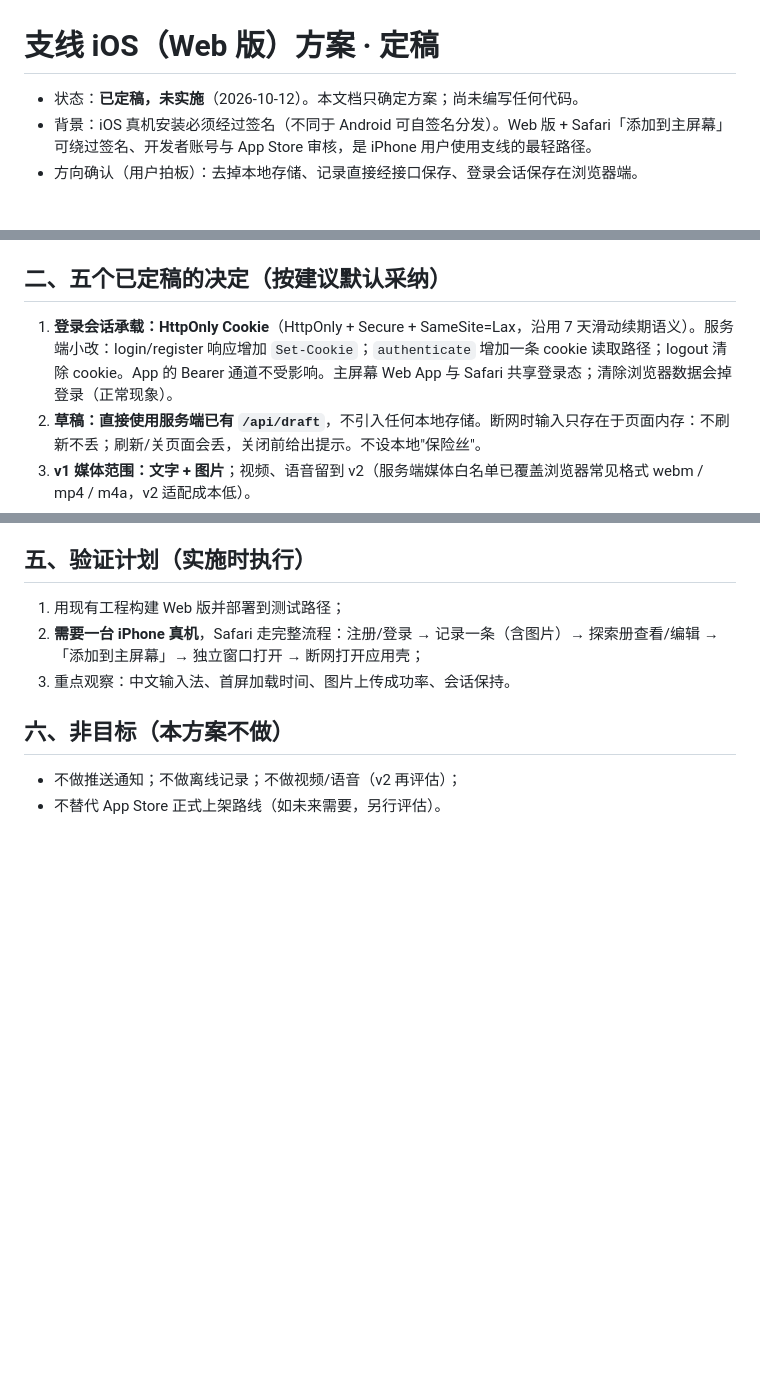
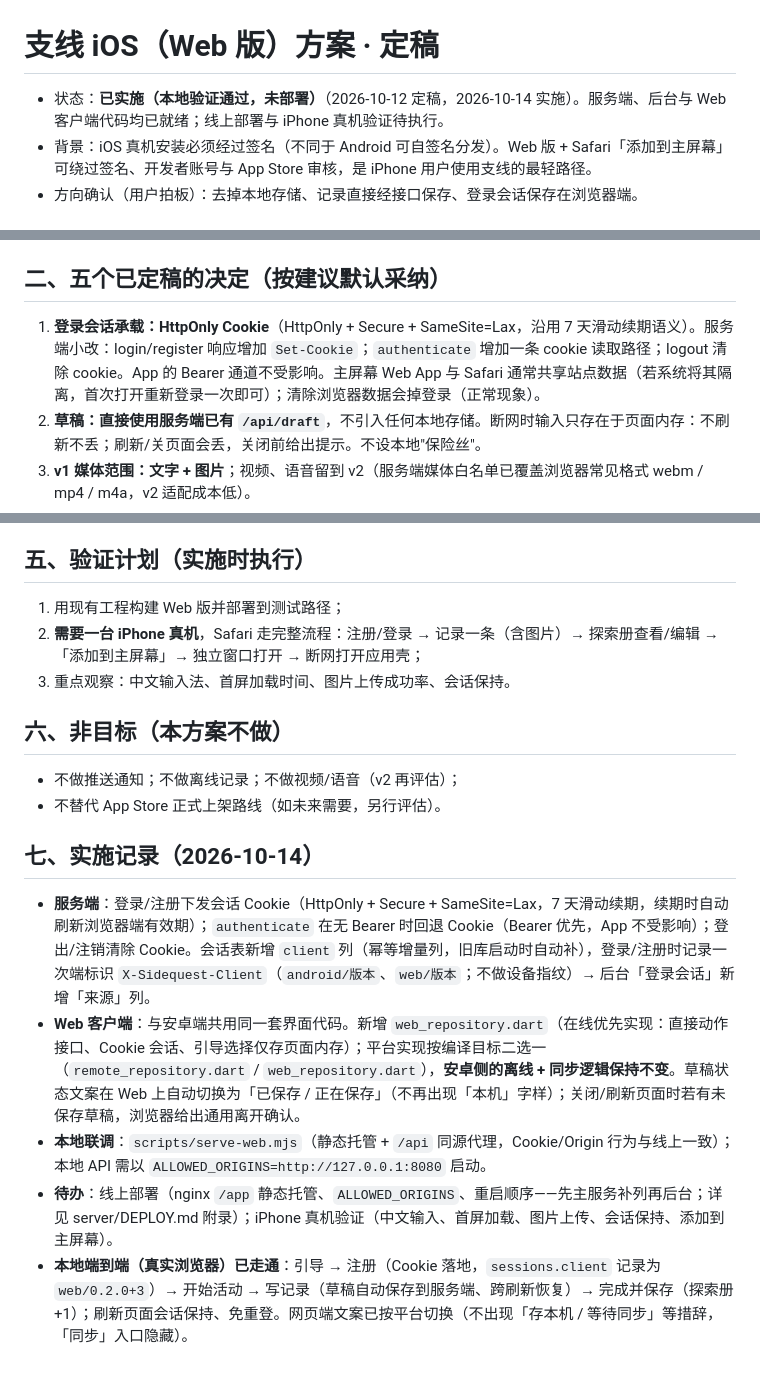
Before and after one commit to W-CLL/sidequest-app, a Markdown page: docs/ios-web-plan.md, 3 parts joined by grey strips. Rendered like a GitHub page; blank space fills up the shorter version.

Commit message:
docs: record web client implementation and deployment prep

```diff
--- a/docs/ios-web-plan.md
+++ b/docs/ios-web-plan.md
@@ -1,6 +1,6 @@
 # 支线 iOS（Web 版）方案 · 定稿
 
-- 状态：**已定稿，未实施**（2026-10-12）。本文档只确定方案；尚未编写任何代码。
+- 状态：**已实施（本地验证通过，未部署）**（2026-10-12 定稿，2026-10-14 实施）。服务端、后台与 Web 客户端代码均已就绪；线上部署与 iPhone 真机验证待执行。
 - 背景：iOS 真机安装必须经过签名（不同于 Android 可自签名分发）。Web 版 + Safari「添加到主屏幕」可绕过签名、开发者账号与 App Store 审核，是 iPhone 用户使用支线的最轻路径。
 - 方向确认（用户拍板）：去掉本地存储、记录直接经接口保存、登录会话保存在浏览器端。
 
@@ -23,7 +23,7 @@ Web 版是**在线优先**的轻量客户端：不设本地数据库，所有数
 
 ## 二、五个已定稿的决定（按建议默认采纳）
 
-1. **登录会话承载：HttpOnly Cookie**（HttpOnly + Secure + SameSite=Lax，沿用 7 天滑动续期语义）。服务端小改：login/register 响应增加 `Set-Cookie`；`authenticate` 增加一条 cookie 读取路径；logout 清除 cookie。App 的 Bearer 通道不受影响。主屏幕 Web App 与 Safari 共享登录态；清除浏览器数据会掉登录（正常现象）。
+1. **登录会话承载：HttpOnly Cookie**（HttpOnly + Secure + SameSite=Lax，沿用 7 天滑动续期语义）。服务端小改：login/register 响应增加 `Set-Cookie`；`authenticate` 增加一条 cookie 读取路径；logout 清除 cookie。App 的 Bearer 通道不受影响。主屏幕 Web App 与 Safari 通常共享站点数据（若系统将其隔离，首次打开重新登录一次即可）；清除浏览器数据会掉登录（正常现象）。
 2. **草稿：直接使用服务端已有 `/api/draft`**，不引入任何本地存储。断网时输入只存在于页面内存：不刷新不丢；刷新/关页面会丢，关闭前给出提示。不设本地"保险丝"。
 3. **v1 媒体范围：文字 + 图片**；视频、语音留到 v2（服务端媒体白名单已覆盖浏览器常见格式 webm / mp4 / m4a，v2 适配成本低）。
 4. **客户端形态：先验证 Flutter Web 复用现有界面**（"无本地存储 + Cookie 会话"之后，sqflite / flutter_secure_storage / workmanager 三大障碍全部消失）。验证重点：iOS Safari 的中文输入体验、首屏加载、滚动与键盘行为；不达标则退回"轻量独立前端"。
@@ -53,3 +53,11 @@ Web 版是**在线优先**的轻量客户端：不设本地数据库，所有数
 
 - 不做推送通知；不做离线记录；不做视频/语音（v2 再评估）；
 - 不替代 App Store 正式上架路线（如未来需要，另行评估）。
+
+## 七、实施记录（2026-10-14）
+
+- **服务端**：登录/注册下发会话 Cookie（HttpOnly + Secure + SameSite=Lax，7 天滑动续期，续期时自动刷新浏览器端有效期）；`authenticate` 在无 Bearer 时回退 Cookie（Bearer 优先，App 不受影响）；登出/注销清除 Cookie。会话表新增 `client` 列（幂等增量列，旧库启动时自动补），登录/注册时记录一次端标识 `X-Sidequest-Client`（`android/版本`、`web/版本`；不做设备指纹）→ 后台「登录会话」新增「来源」列。
+- **Web 客户端**：与安卓端共用同一套界面代码。新增 `web_repository.dart`（在线优先实现：直接动作接口、Cookie 会话、引导选择仅存页面内存）；平台实现按编译目标二选一（`remote_repository.dart` / `web_repository.dart`），**安卓侧的离线 + 同步逻辑保持不变**。草稿状态文案在 Web 上自动切换为「已保存 / 正在保存」（不再出现「本机」字样）；关闭/刷新页面时若有未保存草稿，浏览器给出通用离开确认。
+- **本地联调**：`scripts/serve-web.mjs`（静态托管 + `/api` 同源代理，Cookie/Origin 行为与线上一致）；本地 API 需以 `ALLOWED_ORIGINS=http://127.0.0.1:8080` 启动。
+- **待办**：线上部署（nginx `/app` 静态托管、`ALLOWED_ORIGINS`、重启顺序——先主服务补列再后台；详见 server/DEPLOY.md 附录）；iPhone 真机验证（中文输入、首屏加载、图片上传、会话保持、添加到主屏幕）。
+- **本地端到端（真实浏览器）已走通**：引导 → 注册（Cookie 落地，`sessions.client` 记录为 `web/0.2.0+3`）→ 开始活动 → 写记录（草稿自动保存到服务端、跨刷新恢复）→ 完成并保存（探索册 +1）；刷新页面会话保持、免重登。网页端文案已按平台切换（不出现「存本机 / 等待同步」等措辞，「同步」入口隐藏）。
```
Also changed, not shown: BUILDING.md (+24 -0 lines), server/DEPLOY.md (+34 -0 lines).
